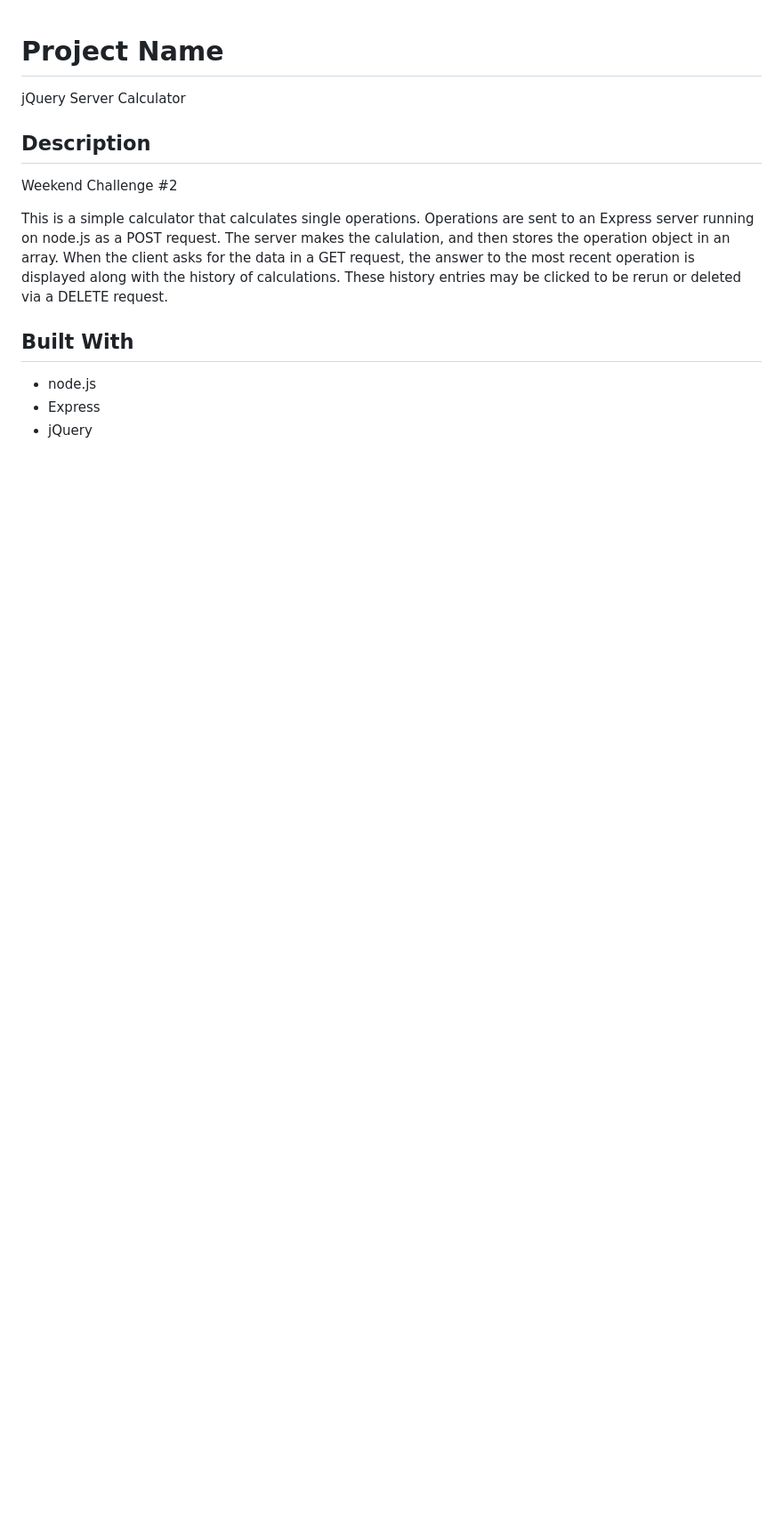
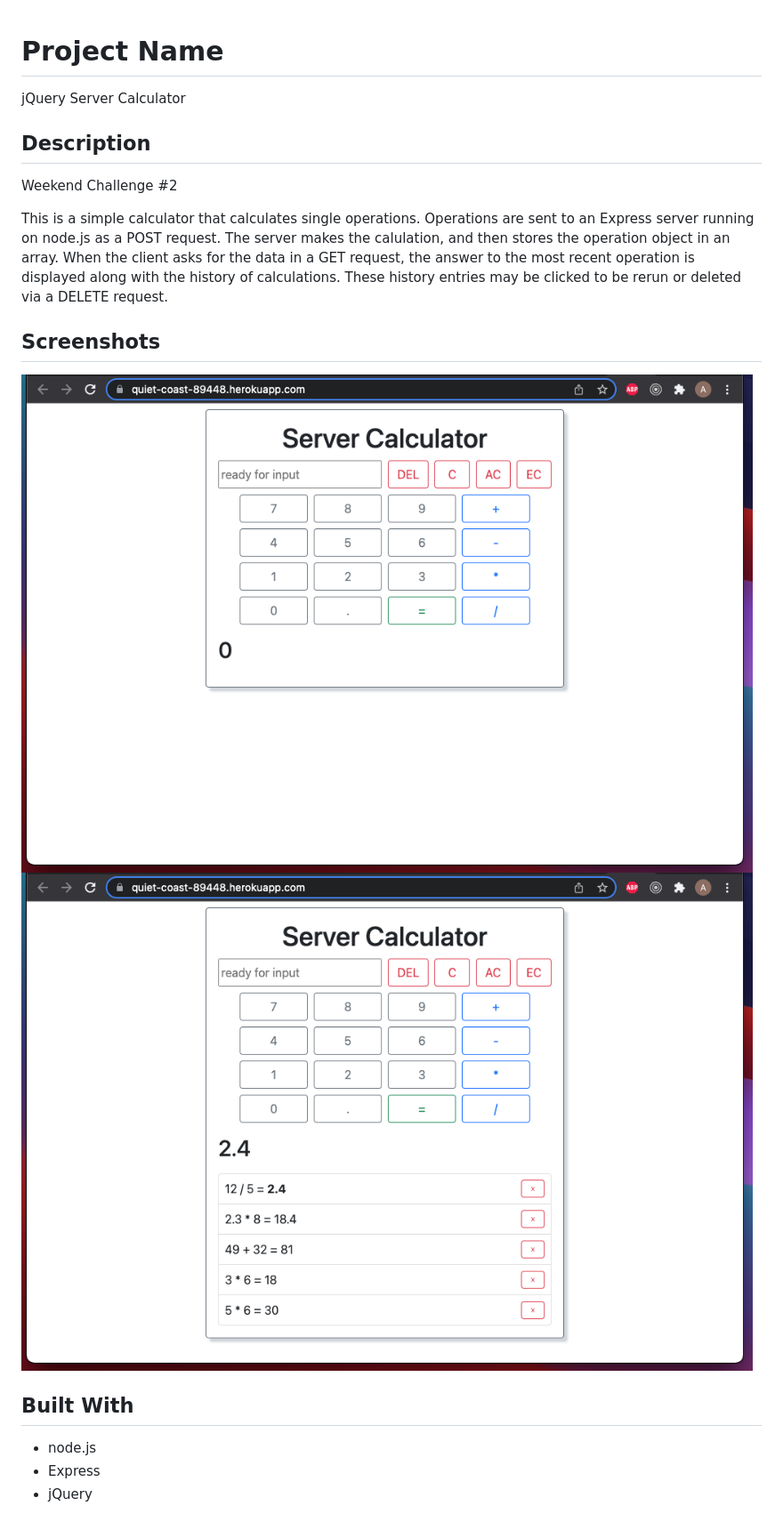
Before and after one commit to AustinKammerer/weekend-jquery-server-calculator, a Markdown page: README.md, the part around the change. Shown: that part at 89% size. Rendered like a GitHub page; pictures changed too: images/screen1.png (added), images/screen2.png (added); blank space fills up the shorter version.

```diff
--- a/README.md
+++ b/README.md
@@ -8,6 +8,11 @@ Weekend Challenge #2
 
 This is a simple calculator that calculates single operations. Operations are sent to an Express server running on node.js as a POST request. The server makes the calulation, and then stores the operation object in an array. When the client asks for the data in a GET request, the answer to the most recent operation is displayed along with the history of calculations. These history entries may be clicked to be rerun or deleted via a DELETE request.
 
+## Screenshots
+
+![images/screen1.png](images/screen1.png)
+![images/screen2.png](images/screen2.png)
+
 ## Built With
 
 - node.js
```
